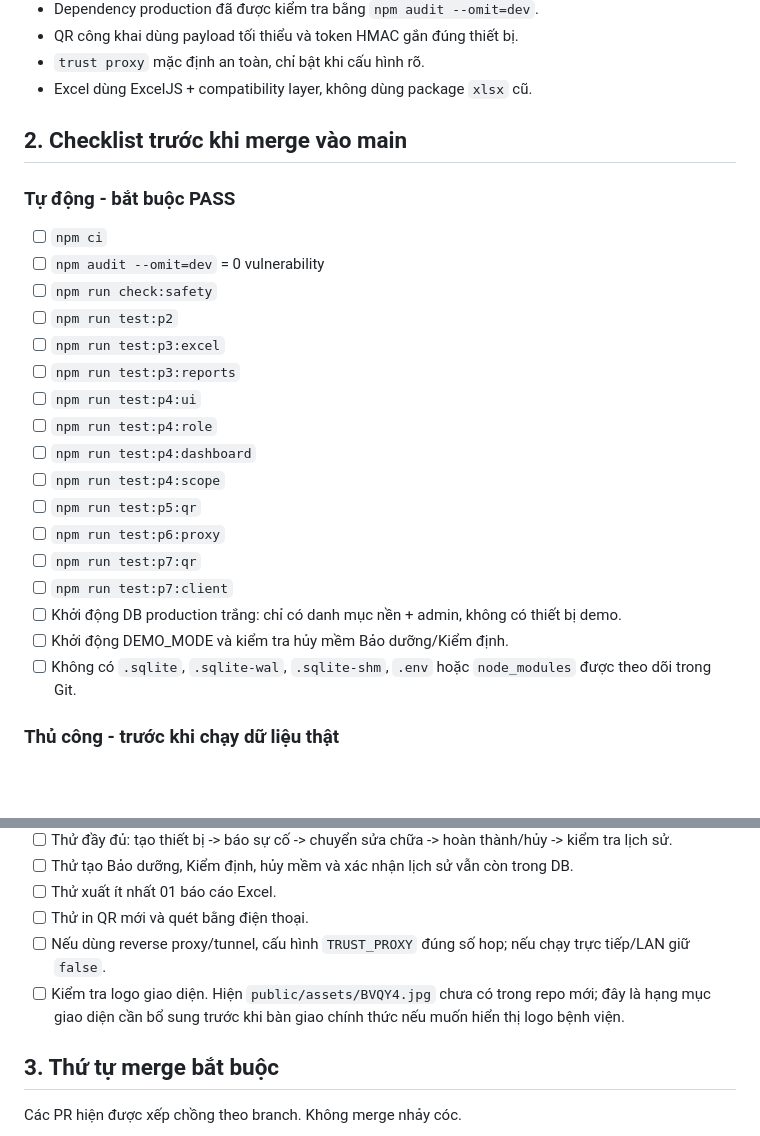
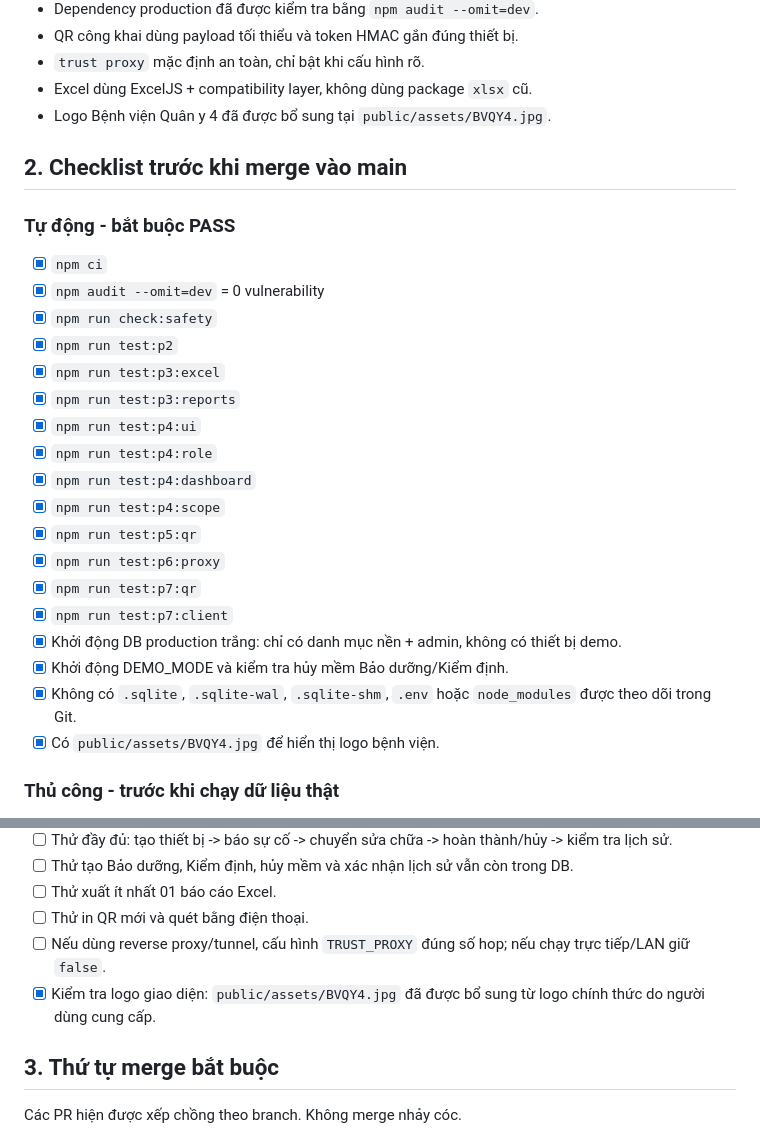
Before and after one commit to tranhuec3cx/QY4-TBYT, a Markdown page: RELEASE_CANDIDATE_V5.md, 2 parts joined by grey strips. Rendered like a GitHub page; blank space fills up the shorter version.

Commit message:
RC1: cập nhật checklist logo bệnh viện

```diff
--- a/RELEASE_CANDIDATE_V5.md
+++ b/RELEASE_CANDIDATE_V5.md
@@ -20,28 +20,30 @@ Mục tiêu của RC1 là đóng băng chức năng, kiểm tra lại toàn bộ
 - QR công khai dùng payload tối thiểu và token HMAC gắn đúng thiết bị.
 - `trust proxy` mặc định an toàn, chỉ bật khi cấu hình rõ.
 - Excel dùng ExcelJS + compatibility layer, không dùng package `xlsx` cũ.
+- Logo Bệnh viện Quân y 4 đã được bổ sung tại `public/assets/BVQY4.jpg`.
 
 ## 2. Checklist trước khi merge vào main
 
 ### Tự động - bắt buộc PASS
 
-- [ ] `npm ci`
-- [ ] `npm audit --omit=dev` = 0 vulnerability
-- [ ] `npm run check:safety`
-- [ ] `npm run test:p2`
-- [ ] `npm run test:p3:excel`
-- [ ] `npm run test:p3:reports`
-- [ ] `npm run test:p4:ui`
-- [ ] `npm run test:p4:role`
-- [ ] `npm run test:p4:dashboard`
-- [ ] `npm run test:p4:scope`
-- [ ] `npm run test:p5:qr`
-- [ ] `npm run test:p6:proxy`
-- [ ] `npm run test:p7:qr`
-- [ ] `npm run test:p7:client`
-- [ ] Khởi động DB production trắng: chỉ có danh mục nền + admin, không có thiết bị demo.
-- [ ] Khởi động DEMO_MODE và kiểm tra hủy mềm Bảo dưỡng/Kiểm định.
-- [ ] Không có `.sqlite`, `.sqlite-wal`, `.sqlite-shm`, `.env` hoặc `node_modules` được theo dõi trong Git.
+- [x] `npm ci`
+- [x] `npm audit --omit=dev` = 0 vulnerability
+- [x] `npm run check:safety`
+- [x] `npm run test:p2`
+- [x] `npm run test:p3:excel`
+- [x] `npm run test:p3:reports`
+- [x] `npm run test:p4:ui`
+- [x] `npm run test:p4:role`
+- [x] `npm run test:p4:dashboard`
+- [x] `npm run test:p4:scope`
+- [x] `npm run test:p5:qr`
+- [x] `npm run test:p6:proxy`
+- [x] `npm run test:p7:qr`
+- [x] `npm run test:p7:client`
+- [x] Khởi động DB production trắng: chỉ có danh mục nền + admin, không có thiết bị demo.
+- [x] Khởi động DEMO_MODE và kiểm tra hủy mềm Bảo dưỡng/Kiểm định.
+- [x] Không có `.sqlite`, `.sqlite-wal`, `.sqlite-shm`, `.env` hoặc `node_modules` được theo dõi trong Git.
+- [x] Có `public/assets/BVQY4.jpg` để hiển thị logo bệnh viện.
 
 ### Thủ công - trước khi chạy dữ liệu thật
 
@@ -56,7 +58,7 @@ Mục tiêu của RC1 là đóng băng chức năng, kiểm tra lại toàn bộ
 - [ ] Thử xuất ít nhất 01 báo cáo Excel.
 - [ ] Thử in QR mới và quét bằng điện thoại.
 - [ ] Nếu dùng reverse proxy/tunnel, cấu hình `TRUST_PROXY` đúng số hop; nếu chạy trực tiếp/LAN giữ `false`.
-- [ ] Kiểm tra logo giao diện. Hiện `public/assets/BVQY4.jpg` chưa có trong repo mới; đây là hạng mục giao diện cần bổ sung trước khi bàn giao chính thức nếu muốn hiển thị logo bệnh viện.
+- [x] Kiểm tra logo giao diện: `public/assets/BVQY4.jpg` đã được bổ sung từ logo chính thức do người dùng cung cấp.
 
 ## 3. Thứ tự merge bắt buộc
 
```
